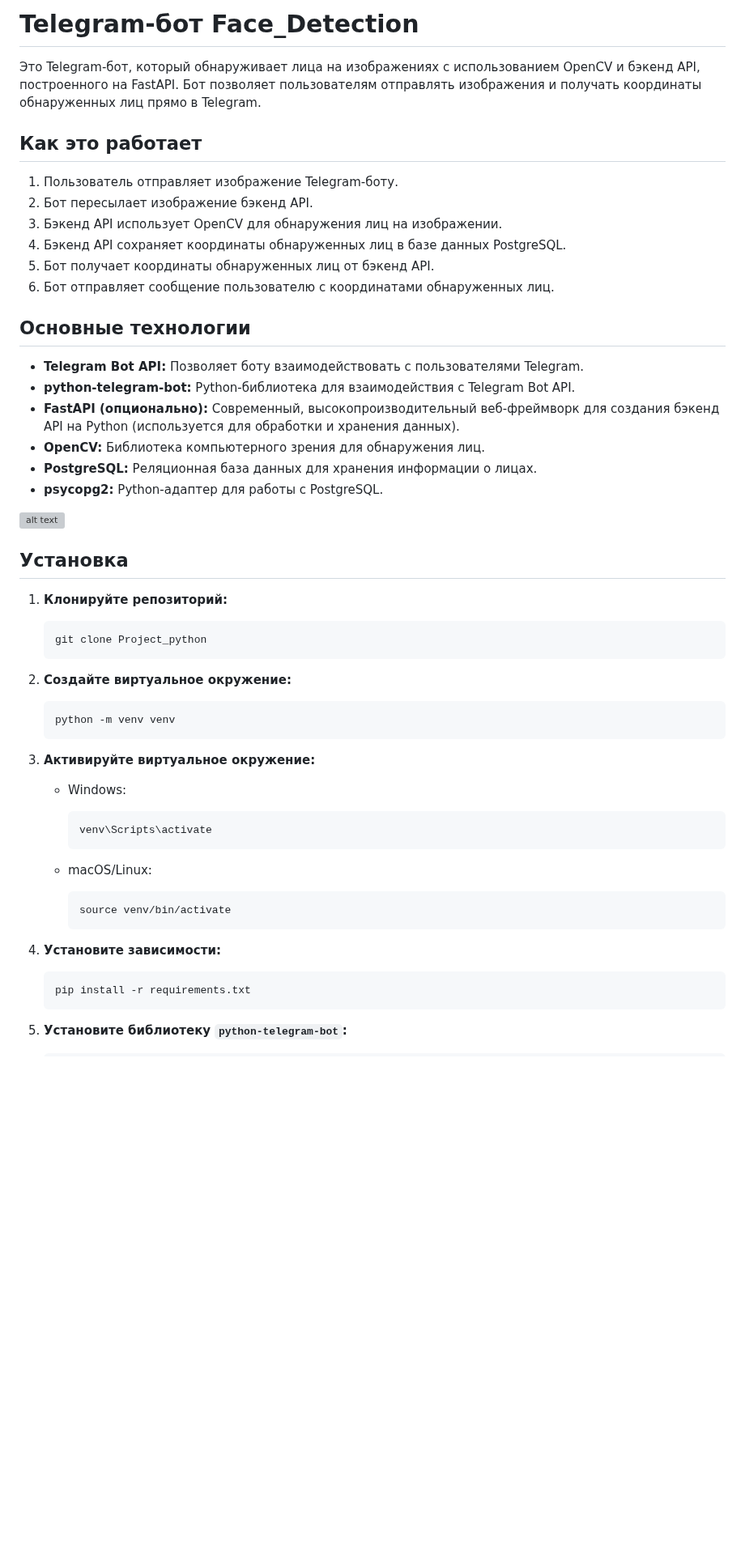
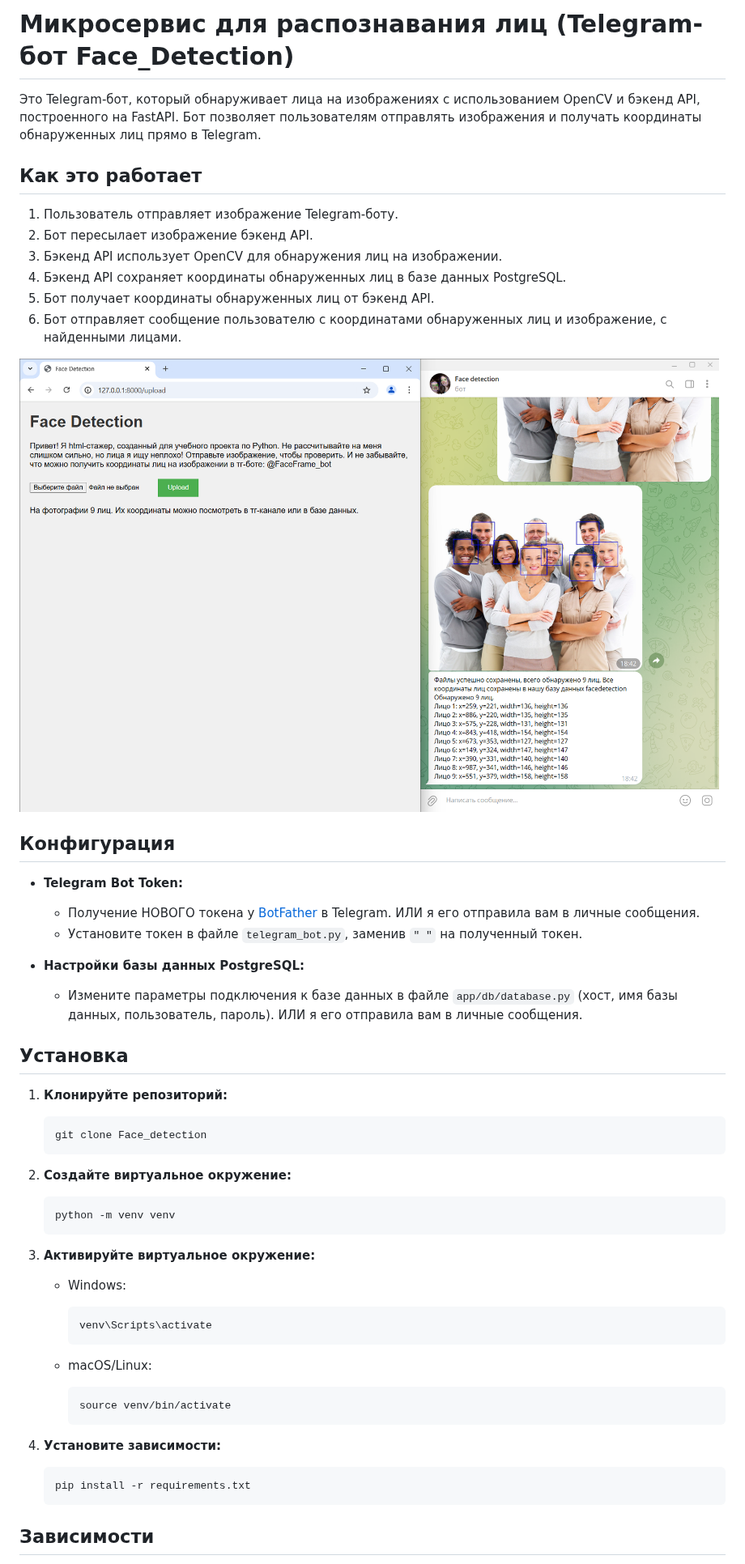
Before and after one commit to bolshovaelizaveta/FaceFrame_bot, a Markdown page: README.md, the part around one of its changes. Shown at 81% size. Rendered like a GitHub page; blank space fills up the shorter version; grey boxes are pictures that could not be loaded.

````diff
--- a/README.md
+++ b/README.md
@@ -1,4 +1,4 @@
-# Telegram-бот Face_Detection
+# Микросервис для распознавания лиц (Telegram-бот Face_Detection)
 
 Это Telegram-бот, который обнаруживает лица на изображениях с использованием OpenCV и бэкенд API, построенного на FastAPI. Бот позволяет пользователям отправлять изображения и получать координаты обнаруженных лиц прямо в Telegram.
 
@@ -9,29 +9,26 @@
 3.  Бэкенд API использует OpenCV для обнаружения лиц на изображении.
 4.  Бэкенд API сохраняет координаты обнаруженных лиц в базе данных PostgreSQL.
 5.  Бот получает координаты обнаруженных лиц от бэкенд API.
-6.  Бот отправляет сообщение пользователю с координатами обнаруженных лиц.
+6.  Бот отправляет сообщение пользователю с координатами обнаруженных лиц и изображение, с найденными лицами.
 
-## Основные технологии
+![alt text](screenshot/html+bot.png)
 
-*   **Telegram Bot API:** Позволяет боту взаимодействовать с пользователями Telegram.
-*   **python-telegram-bot:** Python-библиотека для взаимодействия с Telegram Bot API.
-*   **FastAPI (опционально):** Современный, высокопроизводительный веб-фреймворк для создания бэкенд API на Python (используется для обработки и хранения данных).
-*   **OpenCV:** Библиотека компьютерного зрения для обнаружения лиц.
-*   **PostgreSQL:** Реляционная база данных для хранения информации о лицах.
-*   **psycopg2:** Python-адаптер для работы с PostgreSQL.
+## Конфигурация
 
-![alt text](bot_screen.jpg)
+*   **Telegram Bot Token:**
+    *   Получение НОВОГО токена у [BotFather](https://t.me/BotFather) в Telegram. ИЛИ я его отправила вам в личные сообщения.
+    *   Установите токен в файле `telegram_bot.py`, заменив `" "` на полученный токен.
+
+*   **Настройки базы данных PostgreSQL:**
+    *   Измените параметры подключения к базе данных в файле `app/db/database.py` (хост, имя базы данных, пользователь, пароль). ИЛИ я его отправила вам в личные сообщения.
 
 ## Установка
 
 1.  **Клонируйте репозиторий:**
-
     ```bash
-    git clone Project_python
+    git clone Face_detection
     ```
-
 2.  **Создайте виртуальное окружение:**
-
     ```bash
     python -m venv venv
     ```
@@ -50,11 +47,10 @@
         source venv/bin/activate
         ```
 
-4.  **Установите зависимости:**
-
+4. **Установите зависимости:**
     ```bash
     pip install -r requirements.txt
     ```
 
-5.  **Установите библиотеку `python-telegram-bot`:**
+## Зависимости
 
````
Also changed, not shown: other parts of README.md (+72 -9 lines).
